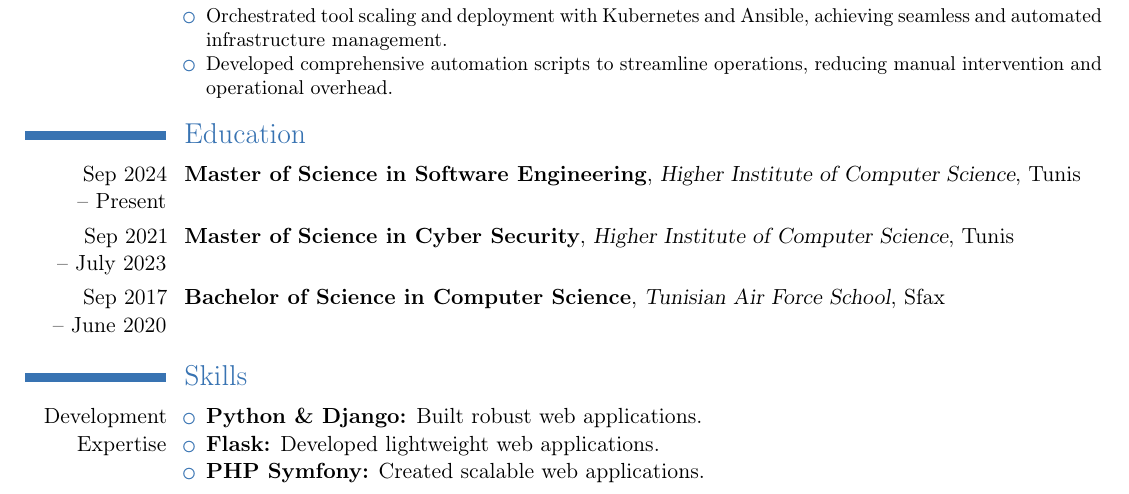
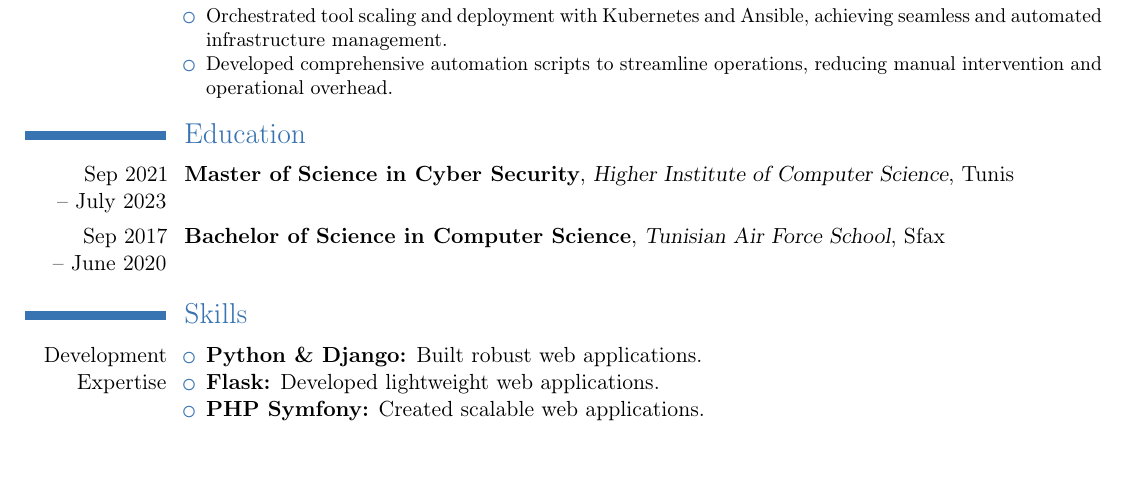
Before and after one commit to akreem/mycv, a LaTeX CV (main.tex): part of page 1 of 2, cut so that both start at the same text, the shorter picture padded with empty space. Compiled offline with pdfLaTeX.

Commit message:
Update main.tex

```diff
--- a/main.tex
+++ b/main.tex
@@ -45,7 +45,6 @@ operations, enhance productivity, and ensure continuous delivery.}{}{}{}
 \end{itemize}}
 
 \section{Education}
-\cventry{Sep 2024\\-- Present}{Master of Science in Software Engineering}{Higher Institute of Computer Science}{Tunis}{}{}
 \cventry{Sep 2021\\-- July 2023}{Master of Science in Cyber Security}{Higher Institute of Computer Science}{Tunis}{}{}
 \cventry{Sep 2017\\ -- June 2020}{Bachelor of Science in Computer Science}{Tunisian Air Force School}{Sfax}{}{}
 
```
